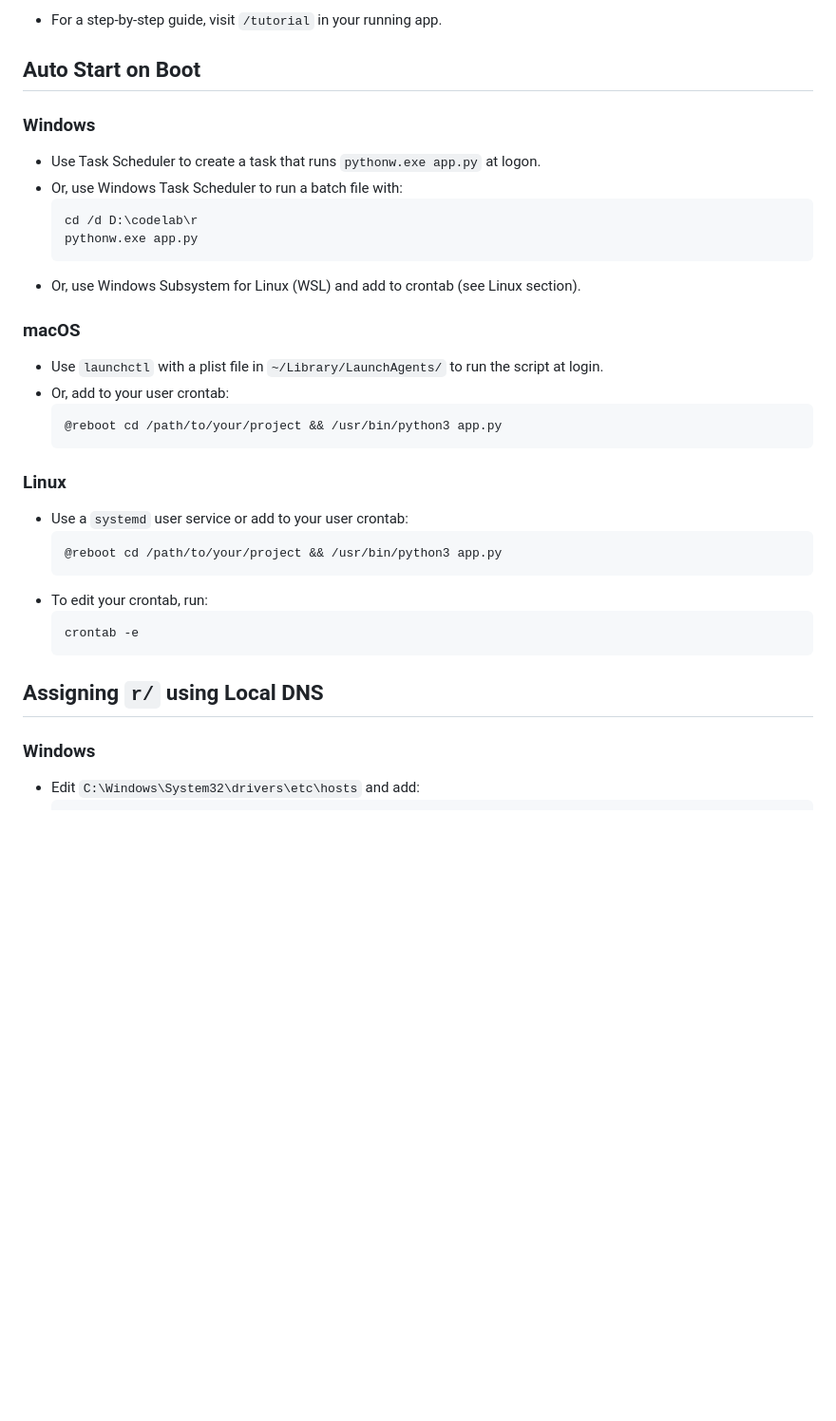
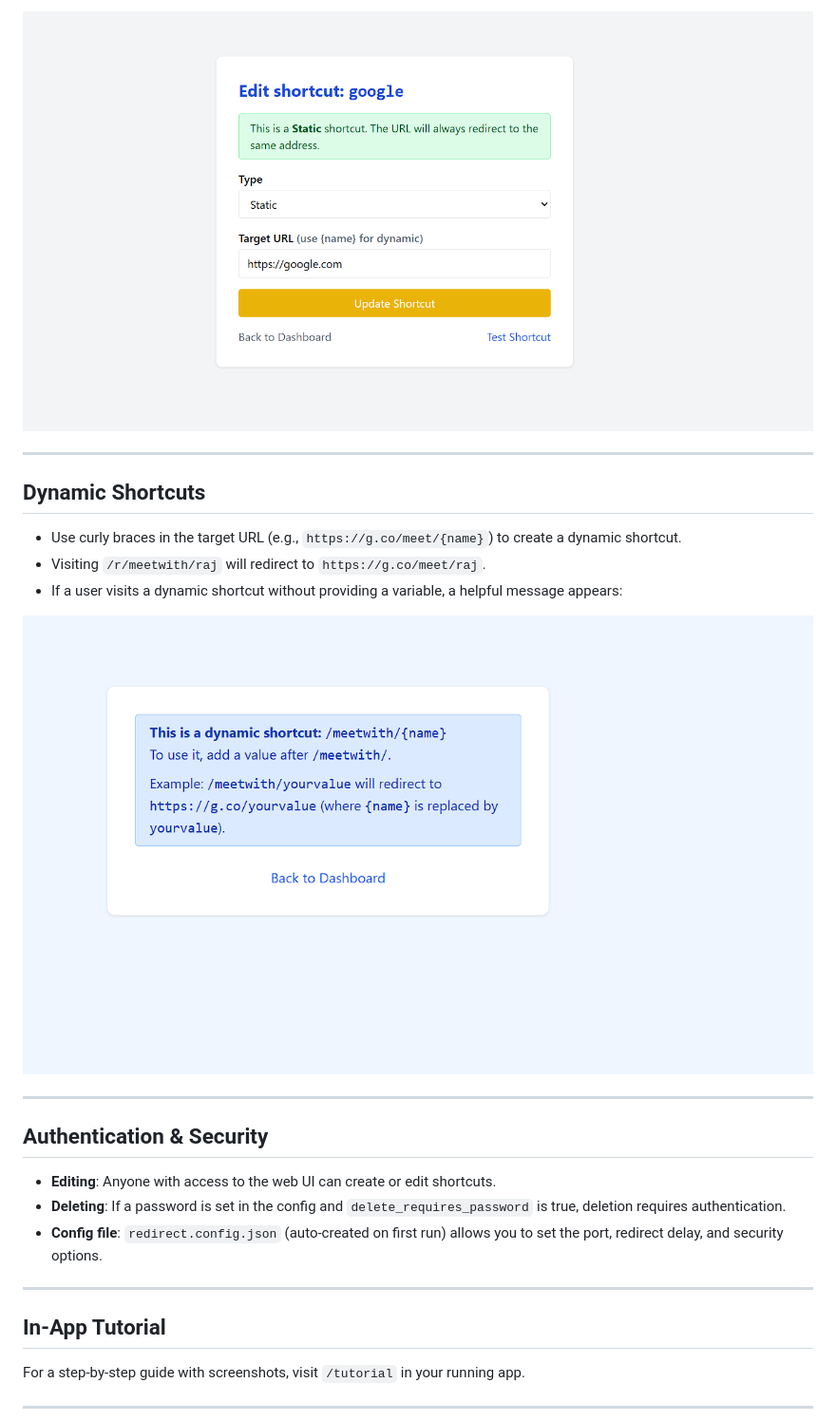
Before and after one commit to authoritydmc/r, a Markdown page: README.md, the part around the change printed below. Shown: that part at 95% size. GitHub-like rendering; pictures changed too: assets/dynamic-no-arg-provided.png (added), assets/edit.png (added); blank space fills up the shorter version.

````diff
--- a/README.md
+++ b/README.md
@@ -61,35 +52,29 @@ A file named `redirect.config.json` is used for configuration. It is auto-create
 
-- For a step-by-step guide, visit `/tutorial` in your running app.
+![Edit Page](assets/edit.png)
 
-## Auto Start on Boot
+---
 
-### Windows
-- Use Task Scheduler to create a task that runs `pythonw.exe app.py` at logon.
-- Or, use Windows Task Scheduler to run a batch file with:
-  ```bat
-  cd /d D:\codelab\r
-  pythonw.exe app.py
-  ```
-- Or, use Windows Subsystem for Linux (WSL) and add to crontab (see Linux section).
+## Dynamic Shortcuts
 
-### macOS
-- Use `launchctl` with a plist file in `~/Library/LaunchAgents/` to run the script at login.
-- Or, add to your user crontab:
-  ```sh
-  @reboot cd /path/to/your/project && /usr/bin/python3 app.py
-  ```
+- Use curly braces in the target URL (e.g., `https://g.co/meet/{name}`) to create a dynamic shortcut.
+- Visiting `/r/meetwith/raj` will redirect to `https://g.co/meet/raj`.
+- If a user visits a dynamic shortcut without providing a variable, a helpful message appears:
 
-### Linux
-- Use a `systemd` user service or add to your user crontab:
-  ```sh
-  @reboot cd /path/to/your/project && /usr/bin/python3 app.py
-  ```
-- To edit your crontab, run:
-  ```sh
-  crontab -e
-  ```
+![Dynamic Shortcut Help](assets/dynamic-no-arg-provided.png)
 
-## Assigning `r/` using Local DNS
+---
 
-### Windows
-- Edit `C:\Windows\System32\drivers\etc\hosts` and add:
+## Authentication & Security
+
+- **Editing**: Anyone with access to the web UI can create or edit shortcuts.
+- **Deleting**: If a password is set in the config and `delete_requires_password` is true, deletion requires authentication.
+- **Config file**: `redirect.config.json` (auto-created on first run) allows you to set the port, redirect delay, and security options.
+
+---
+
+## In-App Tutorial
+
+For a step-by-step guide with screenshots, visit `/tutorial` in your running app.
+
+---
+
````
Also changed, not shown: other parts of README.md (+83 -89 lines), assets/dashboard.png (added), assets/version.png (added).
